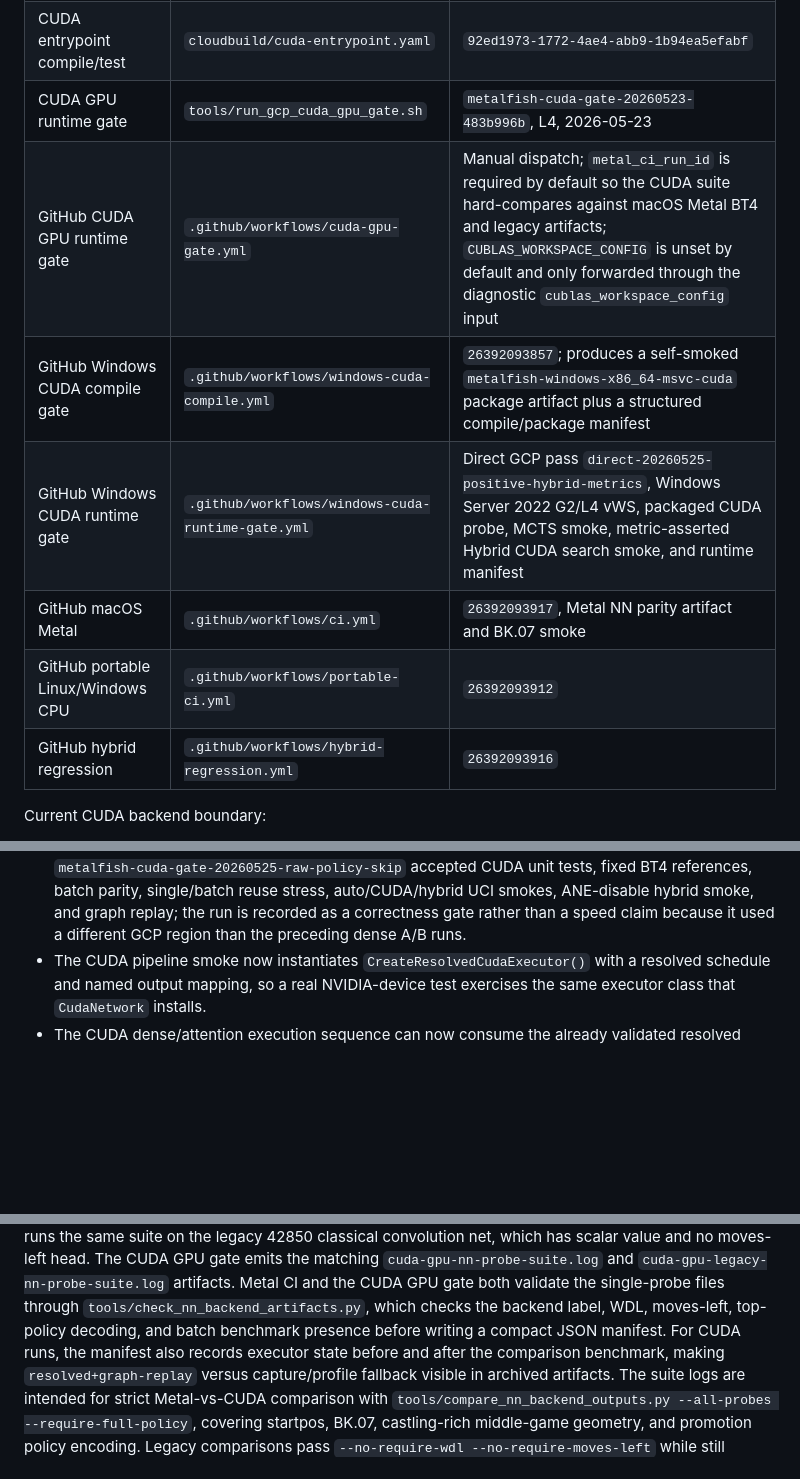
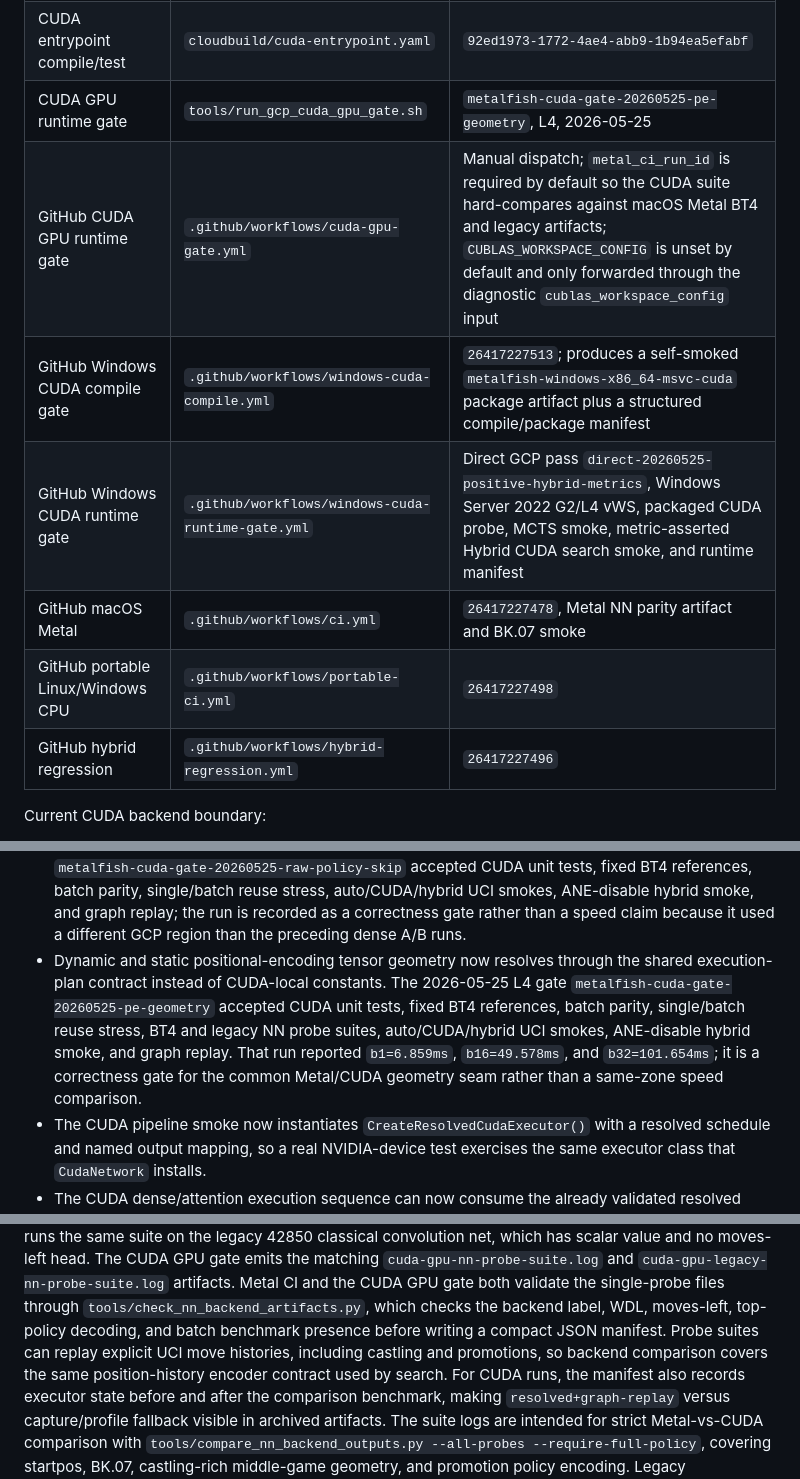
Before and after one commit to NripeshN/MetalFish, a Markdown page: docs/cross_platform_backend_plan.md, 3 parts joined by grey strips. Rendered like a GitHub page; blank space fills up the shorter version.

Commit message:
Record CUDA geometry gate coverage

```diff
--- a/docs/cross_platform_backend_plan.md
+++ b/docs/cross_platform_backend_plan.md
@@ -105,13 +105,13 @@ Current remote gates:
 | --- | --- | --- |
 | Linux CPU build/test | `cloudbuild/linux-cpu.yaml` | `21729e08-bf3c-4b34-84a2-0d4c722e0167` |
 | CUDA entrypoint compile/test | `cloudbuild/cuda-entrypoint.yaml` | `92ed1973-1772-4ae4-abb9-1b94ea5efabf` |
-| CUDA GPU runtime gate | `tools/run_gcp_cuda_gpu_gate.sh` | `metalfish-cuda-gate-20260523-483b996b`, L4, 2026-05-23 |
+| CUDA GPU runtime gate | `tools/run_gcp_cuda_gpu_gate.sh` | `metalfish-cuda-gate-20260525-pe-geometry`, L4, 2026-05-25 |
 | GitHub CUDA GPU runtime gate | `.github/workflows/cuda-gpu-gate.yml` | Manual dispatch; `metal_ci_run_id` is required by default so the CUDA suite hard-compares against macOS Metal BT4 and legacy artifacts; `CUBLAS_WORKSPACE_CONFIG` is unset by default and only forwarded through the diagnostic `cublas_workspace_config` input |
-| GitHub Windows CUDA compile gate | `.github/workflows/windows-cuda-compile.yml` | `26392093857`; produces a self-smoked `metalfish-windows-x86_64-msvc-cuda` package artifact plus a structured compile/package manifest |
+| GitHub Windows CUDA compile gate | `.github/workflows/windows-cuda-compile.yml` | `26417227513`; produces a self-smoked `metalfish-windows-x86_64-msvc-cuda` package artifact plus a structured compile/package manifest |
 | GitHub Windows CUDA runtime gate | `.github/workflows/windows-cuda-runtime-gate.yml` | Direct GCP pass `direct-20260525-positive-hybrid-metrics`, Windows Server 2022 G2/L4 vWS, packaged CUDA probe, MCTS smoke, metric-asserted Hybrid CUDA search smoke, and runtime manifest |
-| GitHub macOS Metal | `.github/workflows/ci.yml` | `26392093917`, Metal NN parity artifact and BK.07 smoke |
-| GitHub portable Linux/Windows CPU | `.github/workflows/portable-ci.yml` | `26392093912` |
-| GitHub hybrid regression | `.github/workflows/hybrid-regression.yml` | `26392093916` |
+| GitHub macOS Metal | `.github/workflows/ci.yml` | `26417227478`, Metal NN parity artifact and BK.07 smoke |
+| GitHub portable Linux/Windows CPU | `.github/workflows/portable-ci.yml` | `26417227498` |
+| GitHub hybrid regression | `.github/workflows/hybrid-regression.yml` | `26417227496` |
 
 Current CUDA backend boundary:
 
@@ -575,6 +575,15 @@ Current CUDA backend boundary:
   auto/CUDA/hybrid UCI smokes, ANE-disable hybrid smoke, and graph replay; the
   run is recorded as a correctness gate rather than a speed claim because it
   used a different GCP region than the preceding dense A/B runs.
+- Dynamic and static positional-encoding tensor geometry now resolves through
+  the shared execution-plan contract instead of CUDA-local constants. The
+  2026-05-25 L4 gate `metalfish-cuda-gate-20260525-pe-geometry` accepted CUDA
+  unit tests, fixed BT4 references, batch parity, single/batch reuse stress,
+  BT4 and legacy NN probe suites, auto/CUDA/hybrid UCI smokes,
+  ANE-disable hybrid smoke, and graph replay. That run reported
+  `b1=6.859ms`, `b16=49.578ms`, and `b32=101.654ms`; it is a correctness
+  gate for the common Metal/CUDA geometry seam rather than a same-zone speed
+  comparison.
 - The CUDA pipeline smoke now instantiates `CreateResolvedCudaExecutor()` with
   a resolved schedule and named output mapping, so a real NVIDIA-device test
   exercises the same executor class that `CudaNetwork` installs.
@@ -769,7 +778,10 @@ gate emits the matching `cuda-gpu-nn-probe-suite.log` and
 both validate the single-probe files
 through `tools/check_nn_backend_artifacts.py`, which checks the backend label,
 WDL, moves-left, top-policy decoding, and batch benchmark presence before
-writing a compact JSON manifest. For CUDA runs, the manifest also records
+writing a compact JSON manifest. Probe suites can replay explicit UCI move
+histories, including castling and promotions, so backend comparison covers the
+same position-history encoder contract used by search. For CUDA runs, the
+manifest also records
 executor state before and after the comparison benchmark, making
 `resolved+graph-replay` versus capture/profile fallback visible in archived
 artifacts. The suite logs are intended for strict
```
